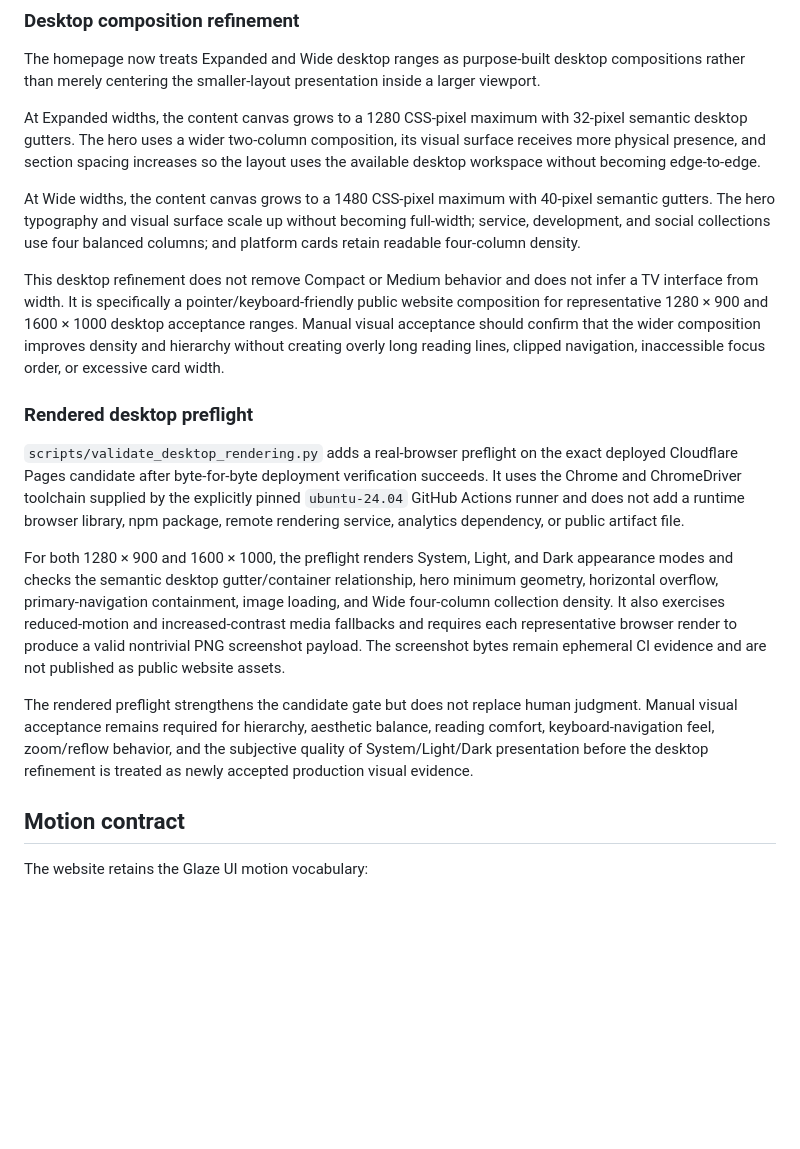
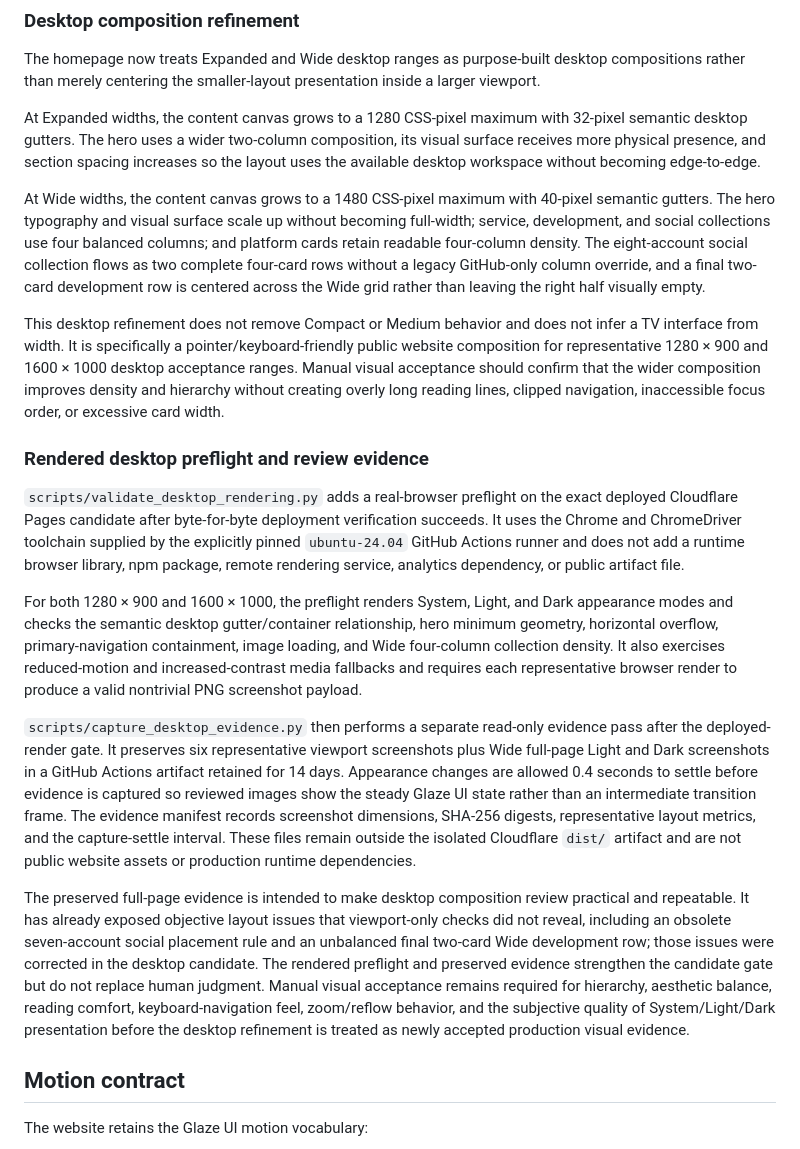
Before and after one commit to GoreeCloud/goreecloud-website, a Markdown page: docs/glaze-ui-conformance.md, the part around the change. GitHub-like rendering; blank space fills up the shorter version.

Commit message:
Document reviewable desktop render evidence

```diff
--- a/docs/glaze-ui-conformance.md
+++ b/docs/glaze-ui-conformance.md
@@ -93,17 +93,19 @@ The homepage now treats Expanded and Wide desktop ranges as purpose-built deskto
 
 At Expanded widths, the content canvas grows to a 1280 CSS-pixel maximum with 32-pixel semantic desktop gutters. The hero uses a wider two-column composition, its visual surface receives more physical presence, and section spacing increases so the layout uses the available desktop workspace without becoming edge-to-edge.
 
-At Wide widths, the content canvas grows to a 1480 CSS-pixel maximum with 40-pixel semantic gutters. The hero typography and visual surface scale up without becoming full-width; service, development, and social collections use four balanced columns; and platform cards retain readable four-column density.
+At Wide widths, the content canvas grows to a 1480 CSS-pixel maximum with 40-pixel semantic gutters. The hero typography and visual surface scale up without becoming full-width; service, development, and social collections use four balanced columns; and platform cards retain readable four-column density. The eight-account social collection flows as two complete four-card rows without a legacy GitHub-only column override, and a final two-card development row is centered across the Wide grid rather than leaving the right half visually empty.
 
 This desktop refinement does not remove Compact or Medium behavior and does not infer a TV interface from width. It is specifically a pointer/keyboard-friendly public website composition for representative 1280 × 900 and 1600 × 1000 desktop acceptance ranges. Manual visual acceptance should confirm that the wider composition improves density and hierarchy without creating overly long reading lines, clipped navigation, inaccessible focus order, or excessive card width.
 
-### Rendered desktop preflight
+### Rendered desktop preflight and review evidence
 
 `scripts/validate_desktop_rendering.py` adds a real-browser preflight on the exact deployed Cloudflare Pages candidate after byte-for-byte deployment verification succeeds. It uses the Chrome and ChromeDriver toolchain supplied by the explicitly pinned `ubuntu-24.04` GitHub Actions runner and does not add a runtime browser library, npm package, remote rendering service, analytics dependency, or public artifact file.
 
-For both 1280 × 900 and 1600 × 1000, the preflight renders System, Light, and Dark appearance modes and checks the semantic desktop gutter/container relationship, hero minimum geometry, horizontal overflow, primary-navigation containment, image loading, and Wide four-column collection density. It also exercises reduced-motion and increased-contrast media fallbacks and requires each representative browser render to produce a valid nontrivial PNG screenshot payload. The screenshot bytes remain ephemeral CI evidence and are not published as public website assets.
+For both 1280 × 900 and 1600 × 1000, the preflight renders System, Light, and Dark appearance modes and checks the semantic desktop gutter/container relationship, hero minimum geometry, horizontal overflow, primary-navigation containment, image loading, and Wide four-column collection density. It also exercises reduced-motion and increased-contrast media fallbacks and requires each representative browser render to produce a valid nontrivial PNG screenshot payload.
 
-The rendered preflight strengthens the candidate gate but does not replace human judgment. Manual visual acceptance remains required for hierarchy, aesthetic balance, reading comfort, keyboard-navigation feel, zoom/reflow behavior, and the subjective quality of System/Light/Dark presentation before the desktop refinement is treated as newly accepted production visual evidence.
+`scripts/capture_desktop_evidence.py` then performs a separate read-only evidence pass after the deployed-render gate. It preserves six representative viewport screenshots plus Wide full-page Light and Dark screenshots in a GitHub Actions artifact retained for 14 days. Appearance changes are allowed 0.4 seconds to settle before evidence is captured so reviewed images show the steady Glaze UI state rather than an intermediate transition frame. The evidence manifest records screenshot dimensions, SHA-256 digests, representative layout metrics, and the capture-settle interval. These files remain outside the isolated Cloudflare `dist/` artifact and are not public website assets or production runtime dependencies.
+
+The preserved full-page evidence is intended to make desktop composition review practical and repeatable. It has already exposed objective layout issues that viewport-only checks did not reveal, including an obsolete seven-account social placement rule and an unbalanced final two-card Wide development row; those issues were corrected in the desktop candidate. The rendered preflight and preserved evidence strengthen the candidate gate but do not replace human judgment. Manual visual acceptance remains required for hierarchy, aesthetic balance, reading comfort, keyboard-navigation feel, zoom/reflow behavior, and the subjective quality of System/Light/Dark presentation before the desktop refinement is treated as newly accepted production visual evidence.
 
 ## Motion contract
 
```
